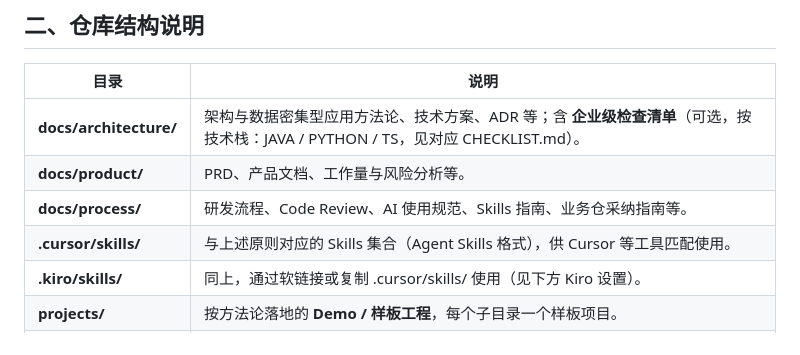
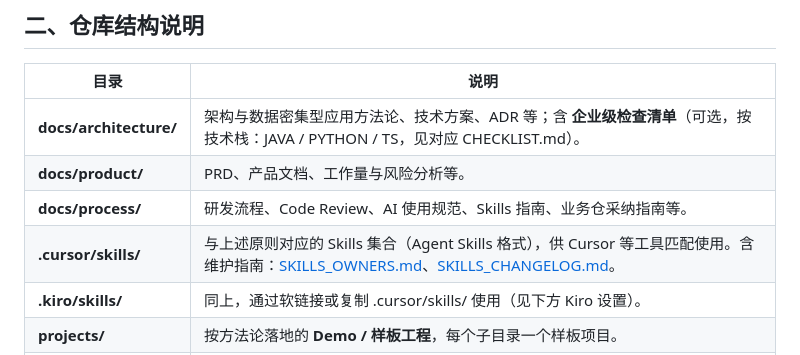
Before and after one commit to FeifanTech/newAINativeMethod, a Markdown page: docs/overview.md, the part around the change. Drawn GitHub-style.

```diff
--- a/docs/overview.md
+++ b/docs/overview.md
@@ -25,7 +25,7 @@
 | **docs/architecture/** | 架构与数据密集型应用方法论、技术方案、ADR 等；含 **企业级检查清单**（可选，按技术栈：JAVA / PYTHON / TS，见对应 CHECKLIST.md）。 |
 | **docs/product/** | PRD、产品文档、工作量与风险分析等。 |
 | **docs/process/** | 研发流程、Code Review、AI 使用规范、Skills 指南、业务仓采纳指南等。 |
-| **.cursor/skills/** | 与上述原则对应的 Skills 集合（Agent Skills 格式），供 Cursor 等工具匹配使用。 |
+| **.cursor/skills/** | 与上述原则对应的 Skills 集合（Agent Skills 格式），供 Cursor 等工具匹配使用。含维护指南：[SKILLS_OWNERS.md](./process/SKILLS_OWNERS.md)、[SKILLS_CHANGELOG.md](./process/SKILLS_CHANGELOG.md)。 |
 | **.kiro/skills/** | 同上，通过软链接或复制 .cursor/skills/ 使用（见下方 Kiro 设置）。 |
 | **projects/** | 按方法论落地的 **Demo / 样板工程**，每个子目录一个样板项目。 |
 | **CURSOR.md** | 本仓与 AI 工具的约定：定位、允许/不允许 AI 做的事、结构速览，含 Kiro 设置说明。 |
```
Also changed, not shown: docs/process/SKILLS_CHANGELOG.md (added, +47 -0 lines), docs/process/SKILLS_OWNERS.md (added, +76 -0 lines).
